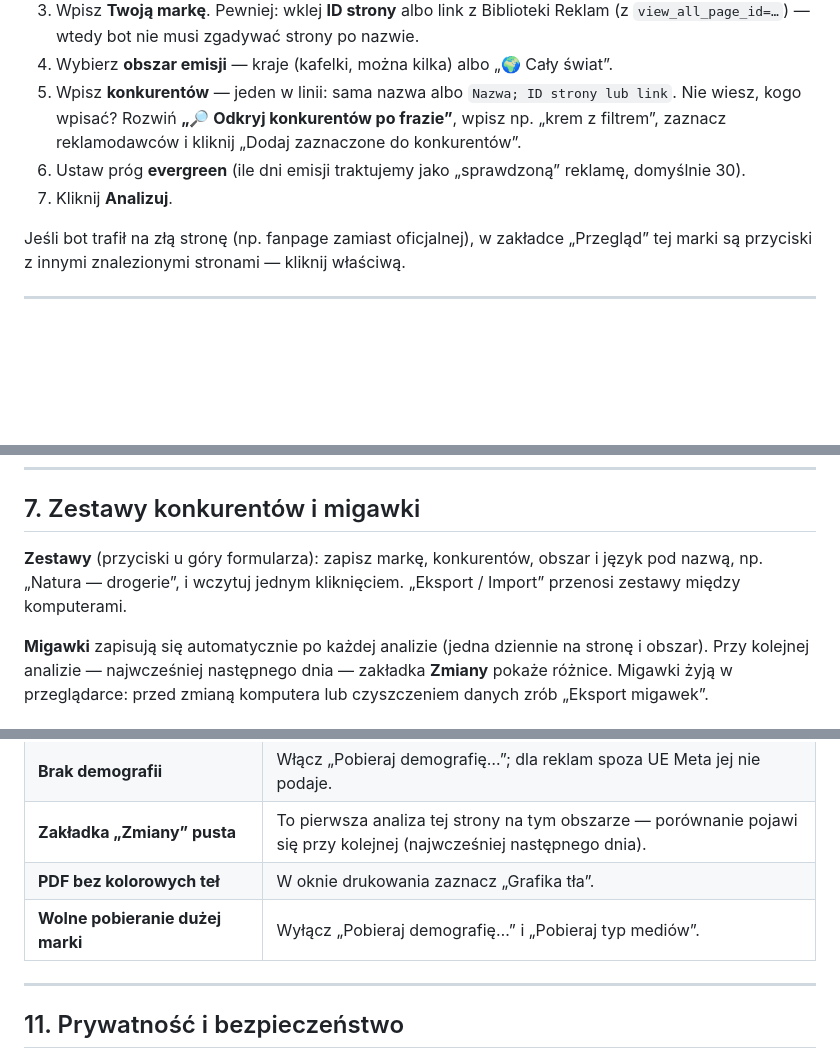
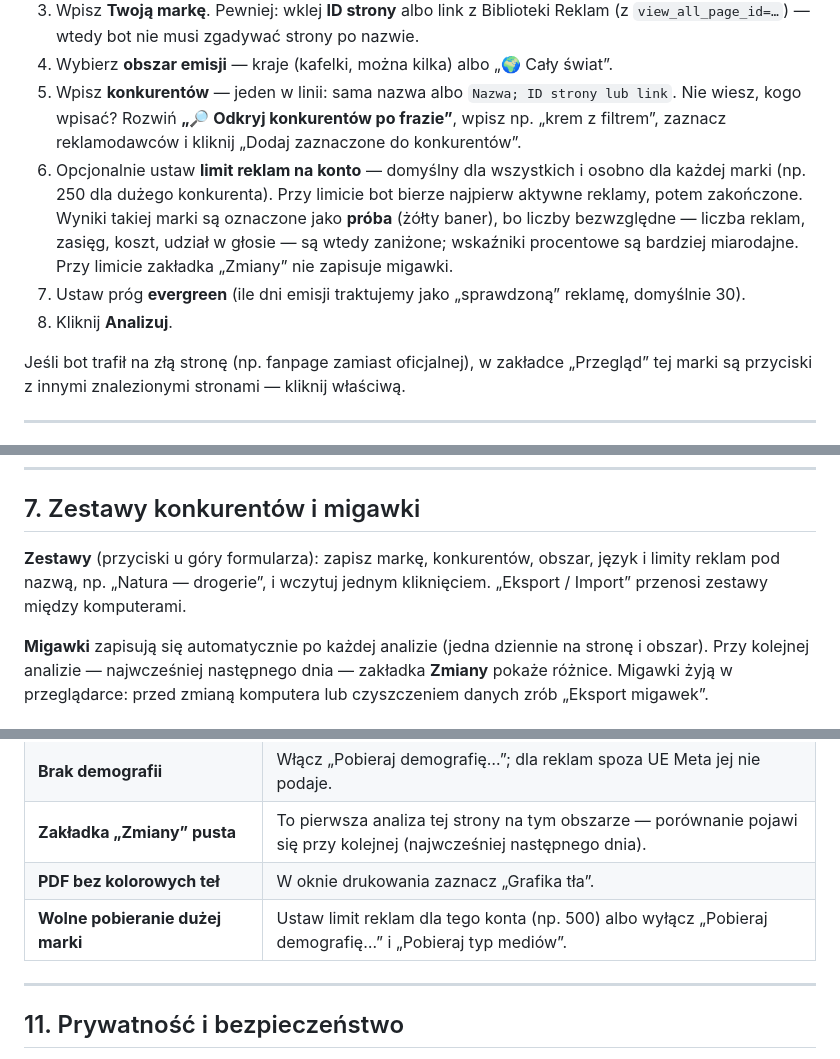
Before and after one commit to biedronm/meta-ad-tool, a Markdown page: README.md, 3 parts joined by grey strips. Drawn GitHub-style; blank space fills up the shorter version.

```diff
--- a/README.md
+++ b/README.md
@@ -48,8 +49,9 @@ Jeśli widzisz nazwy stron — wszystko działa. Ważne: weryfikacja, aplikacja
 4. Wybierz **obszar emisji** — kraje (kafelki, można kilka) albo „🌍 Cały świat”.
 5. Wpisz **konkurentów** — jeden w linii: sama nazwa albo `Nazwa; ID strony lub link`.
    Nie wiesz, kogo wpisać? Rozwiń **„🔎 Odkryj konkurentów po frazie”**, wpisz np. „krem z filtrem”, zaznacz reklamodawców i kliknij „Dodaj zaznaczone do konkurentów”.
-6. Ustaw próg **evergreen** (ile dni emisji traktujemy jako „sprawdzoną” reklamę, domyślnie 30).
-7. Kliknij **Analizuj**.
+6. Opcjonalnie ustaw **limit reklam na konto** — domyślny dla wszystkich i osobno dla każdej marki (np. 250 dla dużego konkurenta). Przy limicie bot bierze najpierw aktywne reklamy, potem zakończone. Wyniki takiej marki są oznaczone jako **próba** (żółty baner), bo liczby bezwzględne — liczba reklam, zasięg, koszt, udział w głosie — są wtedy zaniżone; wskaźniki procentowe są bardziej miarodajne. Przy limicie zakładka „Zmiany” nie zapisuje migawki.
+7. Ustaw próg **evergreen** (ile dni emisji traktujemy jako „sprawdzoną” reklamę, domyślnie 30).
+8. Kliknij **Analizuj**.
 
 Jeśli bot trafił na złą stronę (np. fanpage zamiast oficjalnej), w zakładce „Przegląd” tej marki są przyciski z innymi znalezionymi stronami — kliknij właściwą.
 
@@ -154,7 +156,7 @@ Prompt każe AI opierać się wyłącznie na danych z pliku, odróżniać dane o
 
 ## 7. Zestawy konkurentów i migawki
 
-**Zestawy** (przyciski u góry formularza): zapisz markę, konkurentów, obszar i język pod nazwą, np. „Natura — drogerie”, i wczytuj jednym kliknięciem. „Eksport / Import” przenosi zestawy między komputerami.
+**Zestawy** (przyciski u góry formularza): zapisz markę, konkurentów, obszar, język i limity reklam pod nazwą, np. „Natura — drogerie”, i wczytuj jednym kliknięciem. „Eksport / Import” przenosi zestawy między komputerami.
 
 **Migawki** zapisują się automatycznie po każdej analizie (jedna dziennie na stronę i obszar). Przy kolejnej analizie — najwcześniej następnego dnia — zakładka **Zmiany** pokaże różnice. Migawki żyją w przeglądarce: przed zmianą komputera lub czyszczeniem danych zrób „Eksport migawek”.
 
@@ -206,7 +208,7 @@ Prompt każe AI opierać się wyłącznie na danych z pliku, odróżniać dane o
 | **Brak demografii** | Włącz „Pobieraj demografię…”; dla reklam spoza UE Meta jej nie podaje. |
 | **Zakładka „Zmiany” pusta** | To pierwsza analiza tej strony na tym obszarze — porównanie pojawi się przy kolejnej (najwcześniej następnego dnia). |
 | **PDF bez kolorowych teł** | W oknie drukowania zaznacz „Grafika tła”. |
-| **Wolne pobieranie dużej marki** | Wyłącz „Pobieraj demografię…” i „Pobieraj typ mediów”. |
+| **Wolne pobieranie dużej marki** | Ustaw limit reklam dla tego konta (np. 500) albo wyłącz „Pobieraj demografię…” i „Pobieraj typ mediów”. |
 
 ---
 
```
Also changed, not shown: other parts of README.md (+2 -1 lines).
